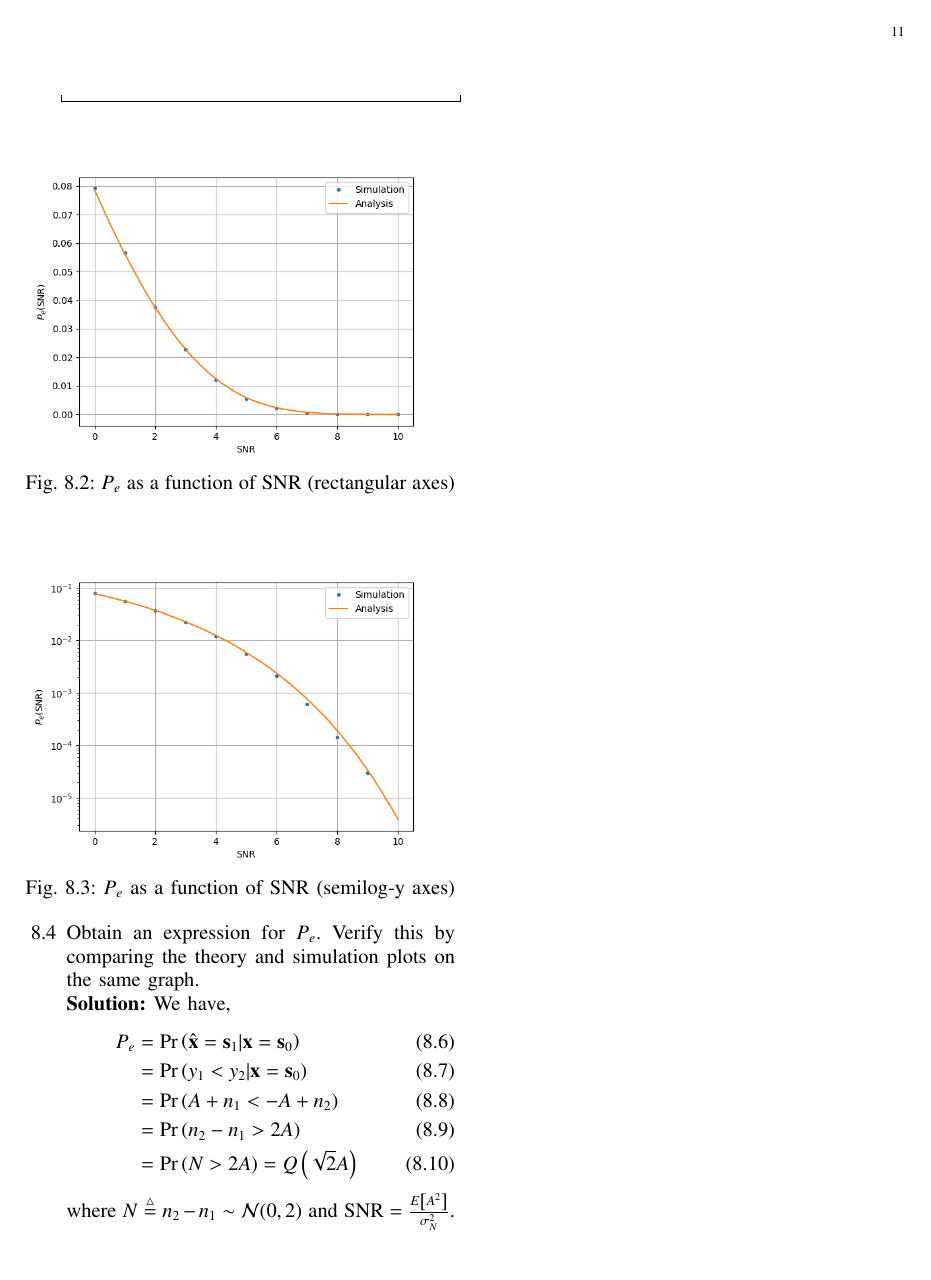
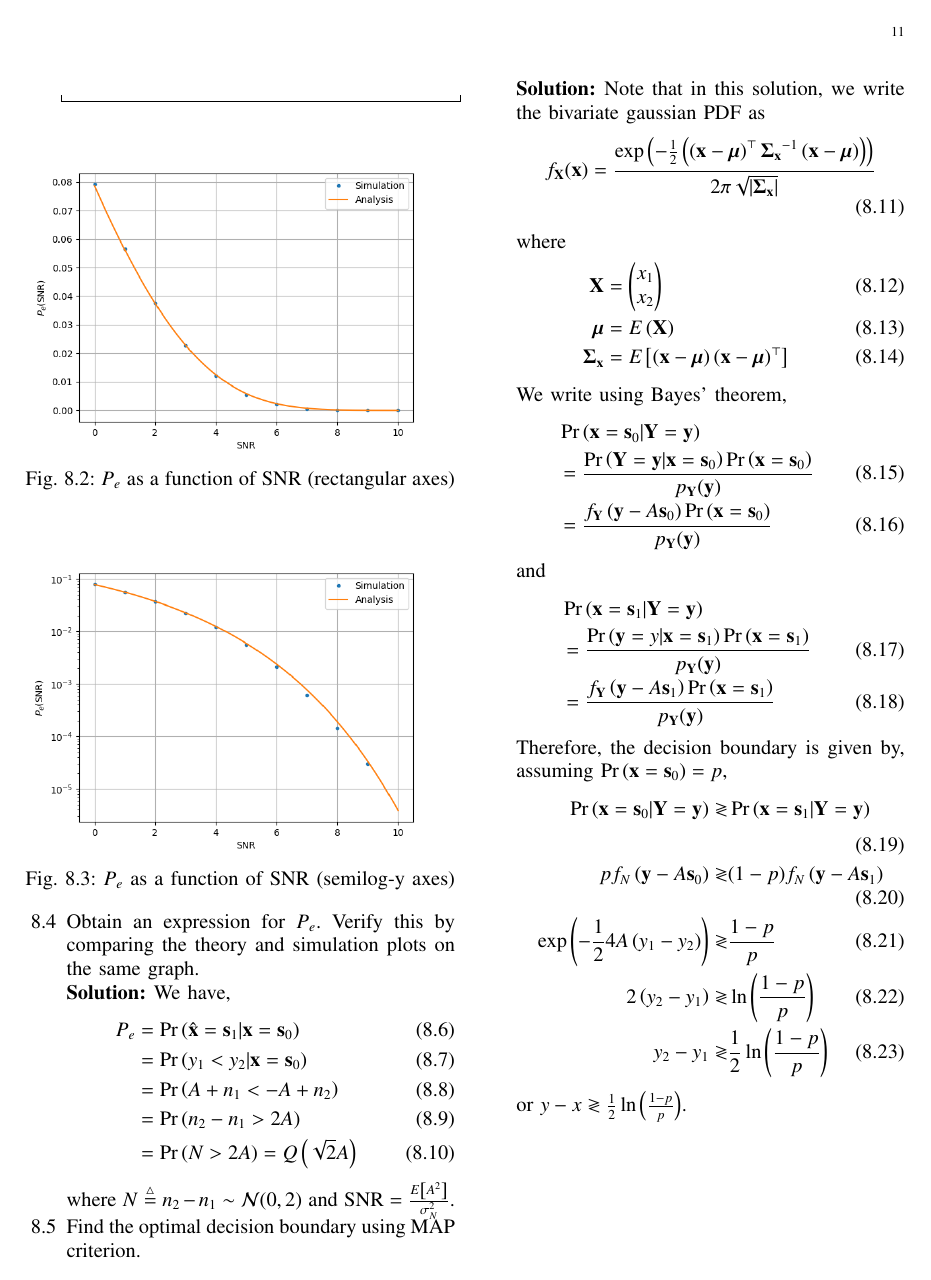
Before and after one commit to goats-9/ai1110, a LaTeX paper (simulations/main.tex): page 11 of 11. Compiled offline with pdfLaTeX.

Commit message:
Add decision bounday for bivariate case

```diff
--- a/simulations/main.tex
+++ b/simulations/main.tex
@@ -1107,5 +1107,41 @@ We have,
 		\label{eq:p-e-2D}
 \end{align}
 where $N \define n_2 - n_1 \sim \gauss{0}{2}$ and $\textrm{SNR} = \frac{E\sbrak{A^2}}{\sigma_N^2}$.
+
+\item Find the optimal decision boundary using MAP criterion.
+
+\solution
+Note that in this solution, we write the bivariate gaussian PDF as
+\begin{align}
+	f_{\vec{X}}(\vec{x}) = \frac{\exp{\brak{-\frac{1}{2}\brak{\brak{\vec{x}-\boldsymbol{\mu}}^\top\vec{\Sigma_{x}}^{-1}\brak{\vec{x}-\boldsymbol{\mu}}}}}}{2\pi\sqrt{\abs{\vec{\Sigma_{x}}}}}
+\end{align}
+where
+\begin{align}
+	\vec{X} &= \myvec{x_1\\x_2}\\
+	\boldsymbol{\mu} &= E\brak{\vec{X}} \\
+	\vec{\Sigma_{x}} &= E\sbrak{\brak{\vec{x}-\boldsymbol{\mu}}\brak{ \vec{x}-\boldsymbol{\mu}}^{\top}}
+\end{align}
+We write using Bayes' theorem,
+\begin{align}
+	&\pr{\vec{x} = \vec{s}_0 | \vec{Y} = \vec{y}} \nonumber \\
+	&= \frac{\pr{\vec{Y} = \vec{y} | \vec{x} = \vec{s}_0}\pr{\vec{x} = \vec{s}_0}}{p_{\vec{Y}}(\vec{y})} \\
+	&= \frac{f_{\vec{Y}}\brak{\vec{y} - A\vec{s}_0}\pr{\vec{x} = \vec{s}_0}}{p_\vec{Y}(\vec{y})}
+\end{align}
+and
+\begin{align}
+	&\pr{\vec{x} = \vec{s}_1 | \vec{Y} = \vec{y}} \nonumber\\
+	&= \frac{\pr{\vec{y} = y | \vec{x} = \vec{s}_1}\pr{\vec{x} = \vec{s}_1}}{p_{\vec{Y}}(\vec{y})} \\
+	&= \frac{f_{\vec{Y}}\brak{\vec{y} - A\vec{s}_1}\pr{\vec{x} = \vec{s}_1}}{p_\vec{Y}(\vec{y})}
+\end{align}
+Therefore, the decision boundary is given by, assuming $\pr{\vec{x} = \vec{s}_0} = p$,
+\begin{align}
+	\pr{\vec{x} = \vec{s}_0 | \vec{Y} = \vec{y}} \gtrless& \pr{\vec{x} = \vec{s}_1 | \vec{Y} = \vec{y}} \\
+	pf_N\brak{\vec{y} - A\vec{s}_0} \gtrless& (1 - p)f_N\brak{\vec{y} - A\vec{s}_1} \\
+	\exp{\brak{-\frac{1}{2}4A\brak{y_1 - y_2}}} \gtrless& \frac{1 - p}{p} \\
+	2\brak{y_2 - y_1} \gtrless& \ln{\brak{\frac{1 - p}{p}}} \\
+	y_2 - y_1 \gtrless& \frac{1}{2}\ln{\brak{\frac{1 - p}{p}}}
+\end{align}
+or $y - x \gtrless \frac{1}{2}\ln{\brak{\frac{1 - p}{p}}}$.
+
 \end{enumerate}
 \end{document}
```
Also changed, not shown: simulations/main.pdf.
